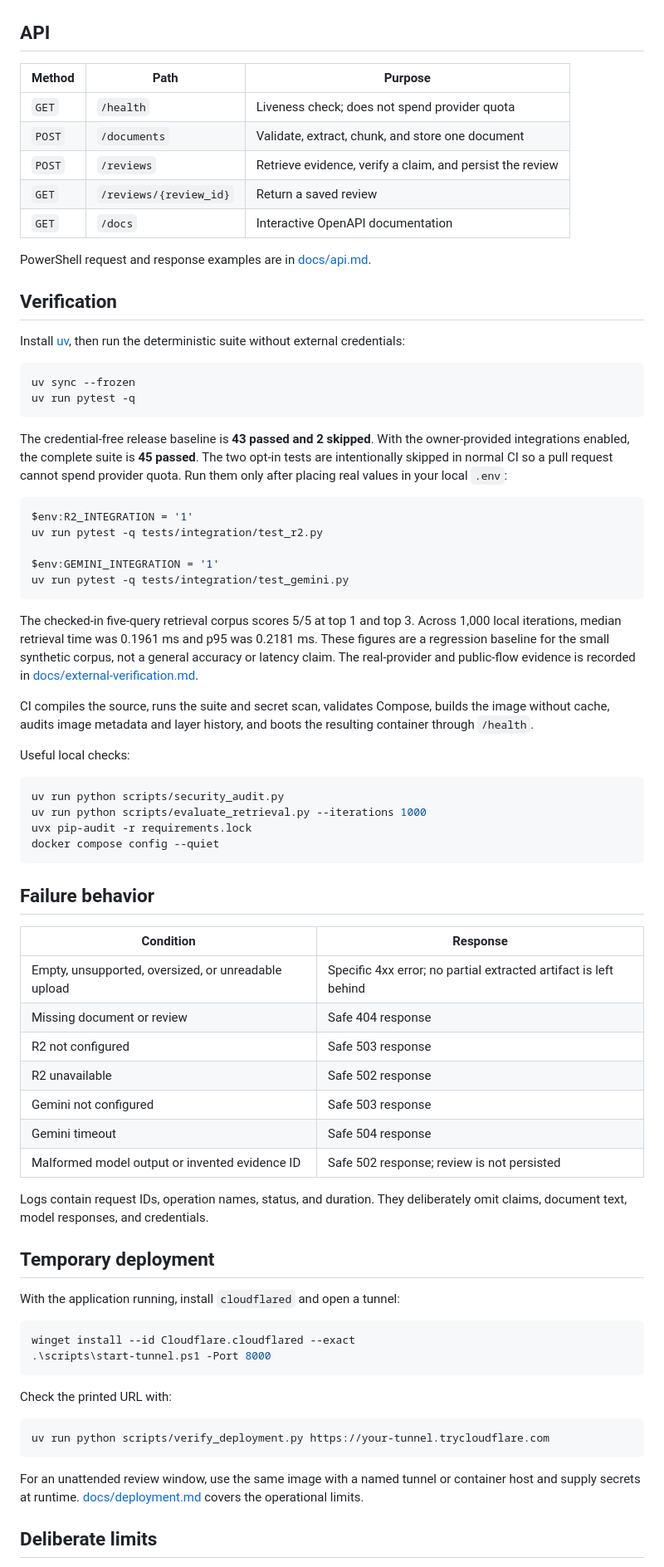
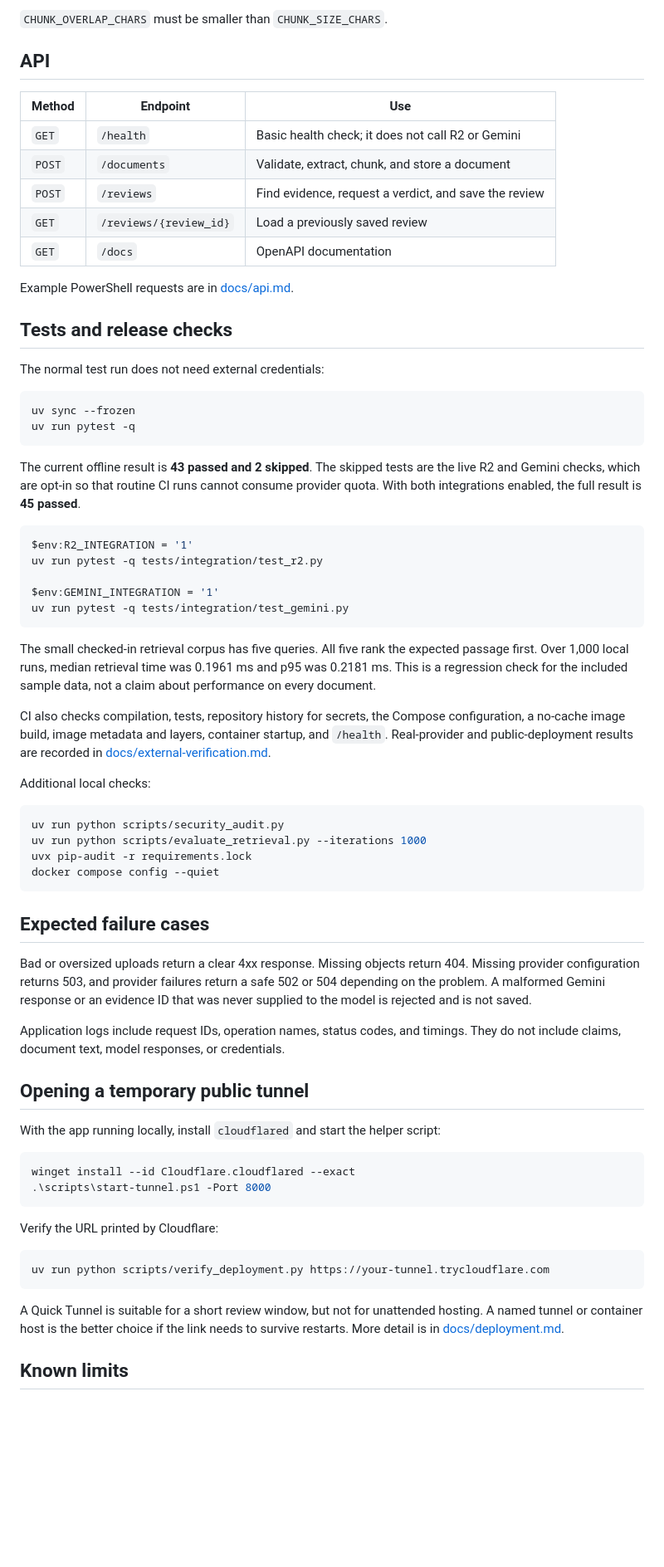
Before and after one commit to Mehulupase01/Claim-Evidence-Verification-Studio-WIP, a Markdown page: README.md, the part around one of its changes. Shown at 83% size. Rendered like a GitHub page; blank space fills up the shorter version.

````diff
--- a/README.md
+++ b/README.md
@@ -90,26 +103,27 @@ Stop the stack with `Ctrl+C`, followed by `docker compose down` if it was starte
+`CHUNK_OVERLAP_CHARS` must be smaller than `CHUNK_SIZE_CHARS`.
 
 ## API
 
-| Method | Path | Purpose |
+| Method | Endpoint | Use |
 | --- | --- | --- |
-| `GET` | `/health` | Liveness check; does not spend provider quota |
-| `POST` | `/documents` | Validate, extract, chunk, and store one document |
-| `POST` | `/reviews` | Retrieve evidence, verify a claim, and persist the review |
-| `GET` | `/reviews/{review_id}` | Return a saved review |
-| `GET` | `/docs` | Interactive OpenAPI documentation |
+| `GET` | `/health` | Basic health check; it does not call R2 or Gemini |
+| `POST` | `/documents` | Validate, extract, chunk, and store a document |
+| `POST` | `/reviews` | Find evidence, request a verdict, and save the review |
+| `GET` | `/reviews/{review_id}` | Load a previously saved review |
+| `GET` | `/docs` | OpenAPI documentation |
 
-PowerShell request and response examples are in [docs/api.md](docs/api.md).
+Example PowerShell requests are in [docs/api.md](docs/api.md).
 
-## Verification
+## Tests and release checks
 
-Install [uv](https://docs.astral.sh/uv/), then run the deterministic suite without external credentials:
+The normal test run does not need external credentials:
 
 ```powershell
 uv sync --frozen
 uv run pytest -q
 ```
 
-The credential-free release baseline is **43 passed and 2 skipped**. With the owner-provided integrations enabled, the complete suite is **45 passed**. The two opt-in tests are intentionally skipped in normal CI so a pull request cannot spend provider quota. Run them only after placing real values in your local `.env`:
+The current offline result is **43 passed and 2 skipped**. The skipped tests are the live R2 and Gemini checks, which are opt-in so that routine CI runs cannot consume provider quota. With both integrations enabled, the full result is **45 passed**.
 
 ```powershell
 $env:R2_INTEGRATION = '1'
@@ -119,11 +133,11 @@ $env:GEMINI_INTEGRATION = '1'
 uv run pytest -q tests/integration/test_gemini.py
 ```
 
-The checked-in five-query retrieval corpus scores 5/5 at top 1 and top 3. Across 1,000 local iterations, median retrieval time was 0.1961 ms and p95 was 0.2181 ms. These figures are a regression baseline for the small synthetic corpus, not a general accuracy or latency claim. The real-provider and public-flow evidence is recorded in [docs/external-verification.md](docs/external-verification.md).
+The small checked-in retrieval corpus has five queries. All five rank the expected passage first. Over 1,000 local runs, median retrieval time was 0.1961 ms and p95 was 0.2181 ms. This is a regression check for the included sample data, not a claim about performance on every document.
 
-CI compiles the source, runs the suite and secret scan, validates Compose, builds the image without cache, audits image metadata and layer history, and boots the resulting container through `/health`.
+CI also checks compilation, tests, repository history for secrets, the Compose configuration, a no-cache image build, image metadata and layers, container startup, and `/health`. Real-provider and public-deployment results are recorded in [docs/external-verification.md](docs/external-verification.md).
 
-Useful local checks:
+Additional local checks:
 
 ```powershell
 uv run python scripts/security_audit.py
@@ -132,36 +146,28 @@ uvx pip-audit -r requirements.lock
 docker compose config --quiet
 ```
 
-## Failure behavior
+## Expected failure cases
 
-| Condition | Response |
-| --- | --- |
-| Empty, unsupported, oversized, or unreadable upload | Specific 4xx error; no partial extracted artifact is left behind |
-| Missing document or review | Safe 404 response |
-| R2 not configured | Safe 503 response |
-| R2 unavailable | Safe 502 response |
-| Gemini not configured | Safe 503 response |
-| Gemini timeout | Safe 504 response |
-| Malformed model output or invented evidence ID | Safe 502 response; review is not persisted |
+Bad or oversized uploads return a clear 4xx response. Missing objects return 404. Missing provider configuration returns 503, and provider failures return a safe 502 or 504 depending on the problem. A malformed Gemini response or an evidence ID that was never supplied to the model is rejected and is not saved.
 
-Logs contain request IDs, operation names, status, and duration. They deliberately omit claims, document text, model responses, and credentials.
+Application logs include request IDs, operation names, status codes, and timings. They do not include claims, document text, model responses, or credentials.
 
-## Temporary deployment
+## Opening a temporary public tunnel
 
-With the application running, install `cloudflared` and open a tunnel:
+With the app running locally, install `cloudflared` and start the helper script:
 
 ```powershell
 winget install --id Cloudflare.cloudflared --exact
 .\scripts\start-tunnel.ps1 -Port 8000
 ```
 
-Check the printed URL with:
+Verify the URL printed by Cloudflare:
 
 ```powershell
 uv run python scripts/verify_deployment.py https://your-tunnel.trycloudflare.com
 ```
 
-For an unattended review window, use the same image with a named tunnel or container host and supply secrets at runtime. [docs/deployment.md](docs/deployment.md) covers the operational limits.
+A Quick Tunnel is suitable for a short review window, but not for unattended hosting. A named tunnel or container host is the better choice if the link needs to survive restarts. More detail is in [docs/deployment.md](docs/deployment.md).
 
-## Deliberate limits
+## Known limits
 
````
Also changed, not shown: other parts of README.md (+77 -79 lines), BUILD_NOTES.md (+76 -80 lines), DESIGN.md (+16 -18 lines).
